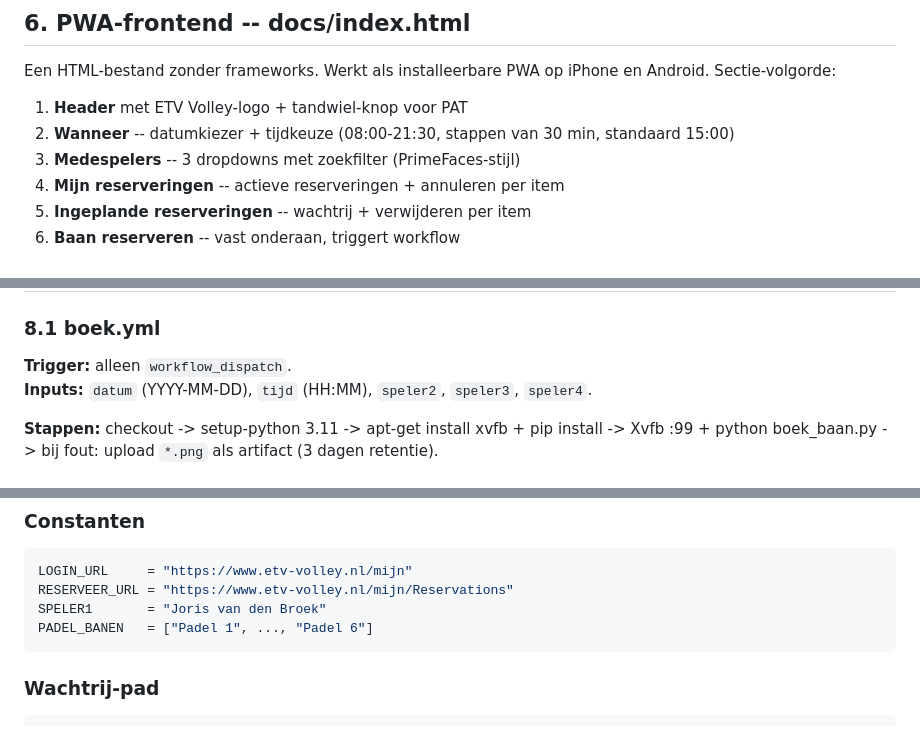
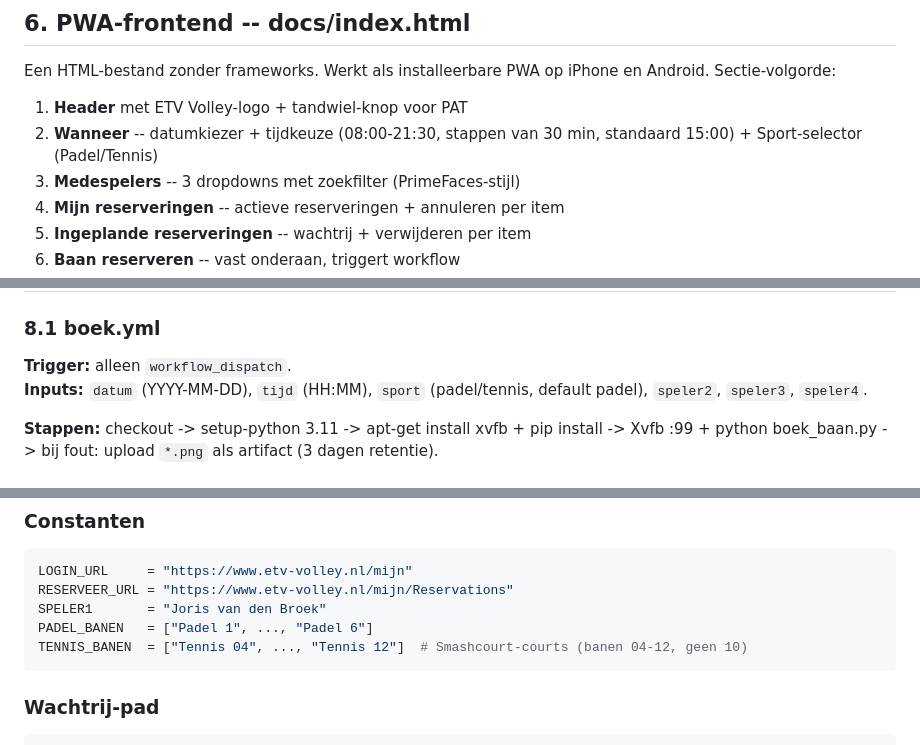
Before and after one commit to joris-vandenBroek/knltb-autoboek, a Markdown page: knltb-autoboek.md, 3 parts joined by grey strips. Drawn GitHub-style.

Commit message:
docs: tennisbaan support documenteren in knltb-autoboek.md
Co-Authored-By: Claude Sonnet 4.6 <noreply@anthropic.com>

````diff
--- a/knltb-autoboek.md
+++ b/knltb-autoboek.md
@@ -266,7 +266,7 @@ Beide PATs hebben minimaal `workflow` scope nodig (classic) of `Actions: Read an
 Een HTML-bestand zonder frameworks. Werkt als installeerbare PWA op iPhone en Android. Sectie-volgorde:
 
 1. **Header** met ETV Volley-logo + tandwiel-knop voor PAT
-2. **Wanneer** -- datumkiezer + tijdkeuze (08:00-21:30, stappen van 30 min, standaard 15:00)
+2. **Wanneer** -- datumkiezer + tijdkeuze (08:00-21:30, stappen van 30 min, standaard 15:00) + Sport-selector (Padel/Tennis)
 3. **Medespelers** -- 3 dropdowns met zoekfilter (PrimeFaces-stijl)
 4. **Mijn reserveringen** -- actieve reserveringen + annuleren per item
 5. **Ingeplande reserveringen** -- wachtrij + verwijderen per item
@@ -322,7 +322,7 @@ Elke keer dat `index.html` of `sw.js` inhoudelijk verandert moet dit versienumme
 ### 8.1 boek.yml
 
 **Trigger:** alleen `workflow_dispatch`.
-**Inputs:** `datum` (YYYY-MM-DD), `tijd` (HH:MM), `speler2`, `speler3`, `speler4`.
+**Inputs:** `datum` (YYYY-MM-DD), `tijd` (HH:MM), `sport` (padel/tennis, default padel), `speler2`, `speler3`, `speler4`.
 
 **Stappen:** checkout -> setup-python 3.11 -> apt-get install xvfb + pip install -> Xvfb :99 + python boek_baan.py -> bij fout: upload `*.png` als artifact (3 dagen retentie).
 
@@ -365,6 +365,7 @@ LOGIN_URL     = "https://www.etv-volley.nl/mijn"
 RESERVEER_URL = "https://www.etv-volley.nl/mijn/Reservations"
 SPELER1       = "Joris van den Broek"
 PADEL_BANEN   = ["Padel 1", ..., "Padel 6"]
+TENNIS_BANEN  = ["Tennis 04", ..., "Tennis 12"]  # Smashcourt-courts (banen 04-12, geen 10)
 ```
 
 ### Wachtrij-pad
````
